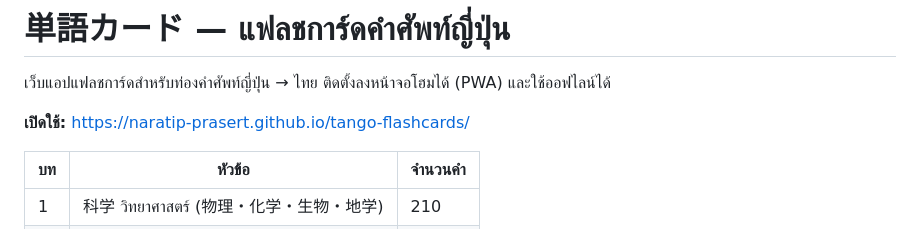
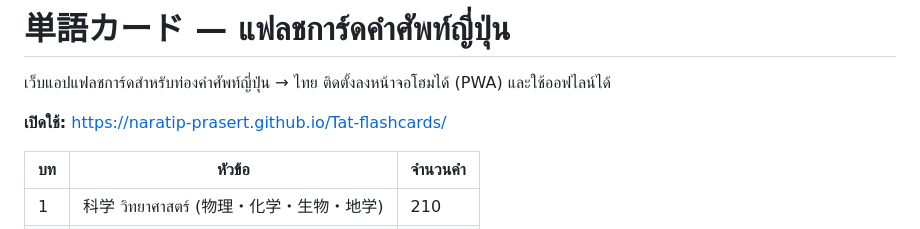
Before and after one commit to Naratip-Prasert/Tat-flashcards, a Markdown page: README.md, the part around the change. Drawn GitHub-style.

Commit message:
README: site moved to /Tat-flashcards/
Co-Authored-By: Claude Opus 5.5 <noreply@anthropic.com>
Claude-Session: https://claude.ai/code/session_01KhxZNdTXSCVr1JG7ty9FJn

```diff
--- a/README.md
+++ b/README.md
@@ -2,7 +2,7 @@
 
 เว็บแอปแฟลชการ์ดสำหรับท่องคำศัพท์ญี่ปุ่น → ไทย ติดตั้งลงหน้าจอโฮมได้ (PWA) และใช้ออฟไลน์ได้
 
-**เปิดใช้:** https://naratip-prasert.github.io/tango-flashcards/
+**เปิดใช้:** https://naratip-prasert.github.io/Tat-flashcards/
 
 | บท | หัวข้อ | จำนวนคำ |
 |---|---|---|
```
